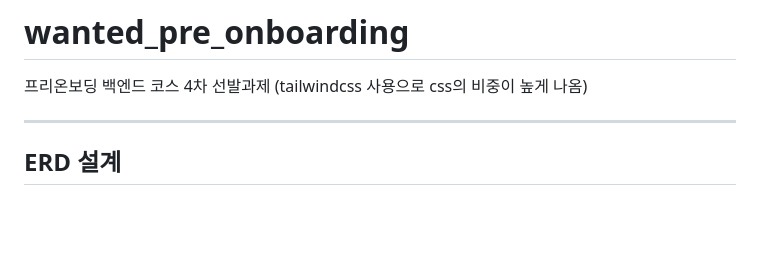
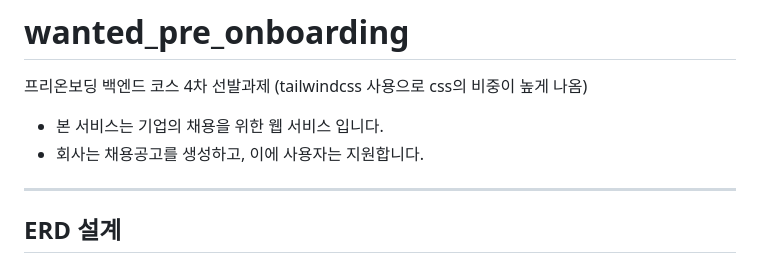
Before and after one commit to eod940/wanted_pre_onboarding, a Markdown page: README.md, the part around the change. Drawn GitHub-style; blank space fills up the shorter version.

```diff
--- a/README.md
+++ b/README.md
@@ -1,5 +1,8 @@
 # wanted_pre_onboarding
 프리온보딩 백엔드 코스 4차 선발과제 (tailwindcss 사용으로 css의 비중이 높게 나옴)
+
+- 본 서비스는 기업의 채용을 위한 웹 서비스 입니다.
+- 회사는 채용공고를 생성하고, 이에 사용자는 지원합니다.
 
 ---
 
```
